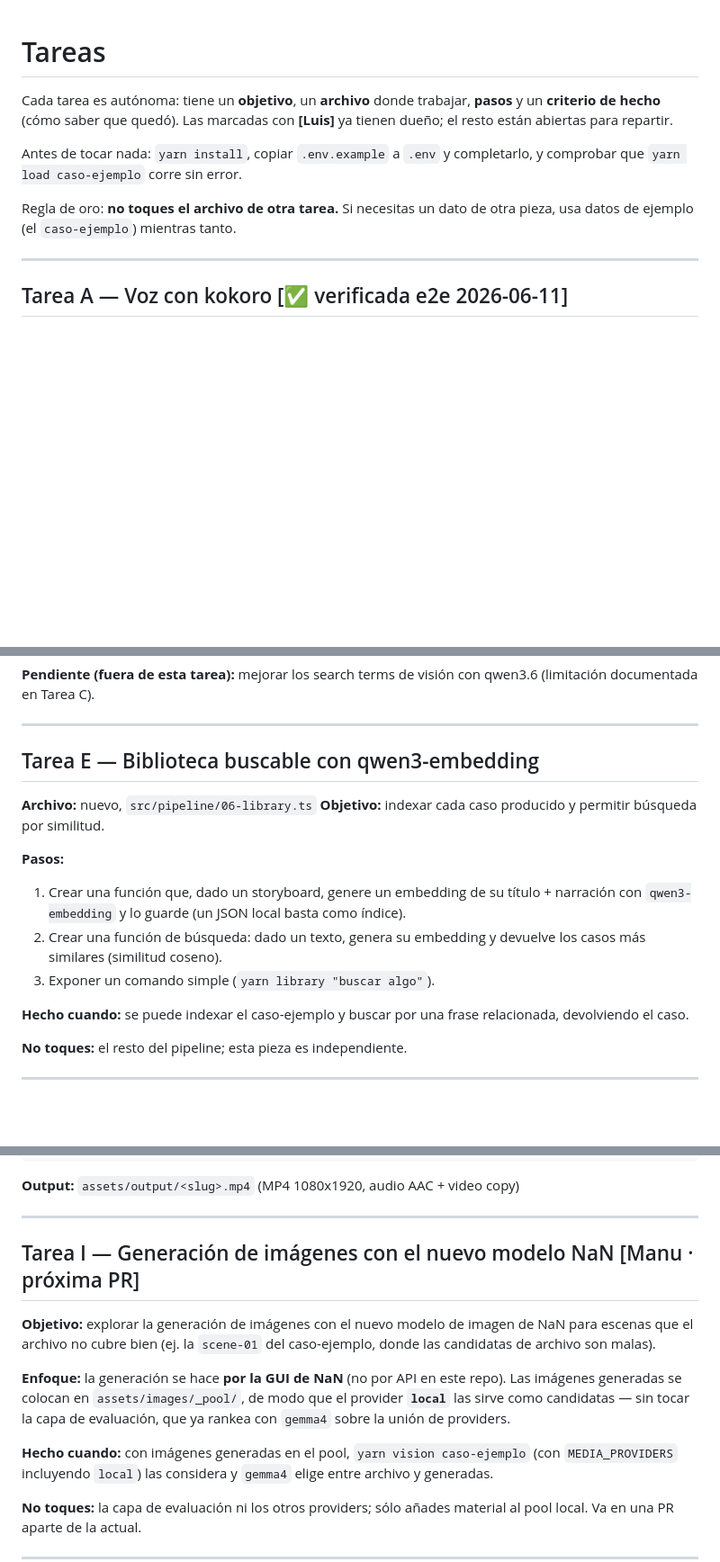
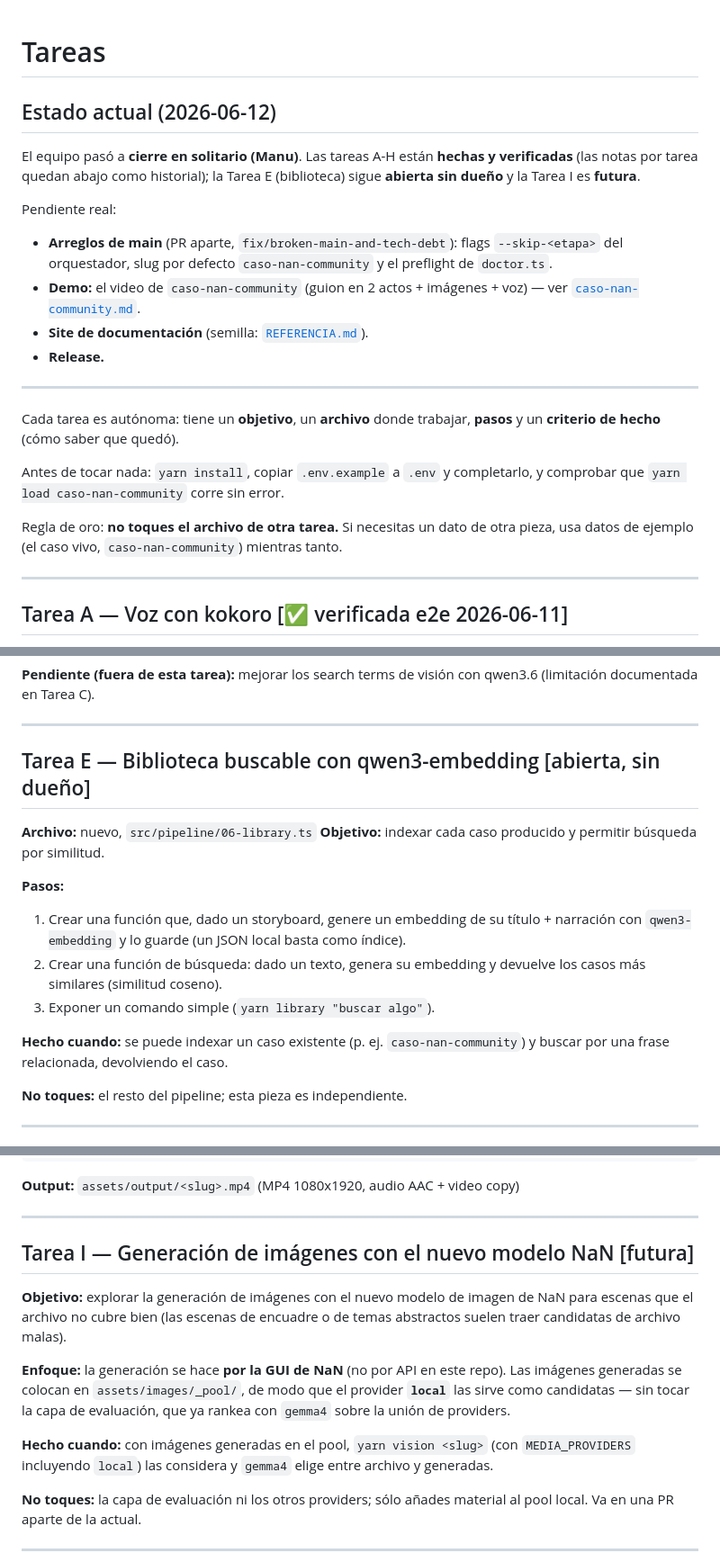
Before and after one commit to lamjesus/nan-video-pipeline, a Markdown page: docs/TAREAS.md, 3 parts joined by grey strips. Shown at 90% size. Drawn GitHub-style; blank space fills up the shorter version.

Commit message:
docs: update task board and agent guide to current state
TAREAS.md gains a status block (2026-06-12): solo wrap-up, with the real
remaining work being the main fixes (separate PR), the caso-nan-community
demo, the docs site and a release. Tasks A-H stay marked done with their
verification notes as history; task E remains open and unowned, task I
stays future. Living instructions now point at caso-nan-community instead
of the deleted caso-ejemplo.

AGENTS.md surgical updates only: docs/ section of the repo map lists the
new files (REFERENCIA, caso-nan-community, imagenes-ia), the example slug
becomes caso-nan-community, and 'Como trabajar' step 3 points at the live
case sheet and the technical reference.

```diff
--- a/docs/TAREAS.md
+++ b/docs/TAREAS.md
@@ -1,14 +1,32 @@
 # Tareas
 
+## Estado actual (2026-06-12)
+
+El equipo pasó a **cierre en solitario (Manu)**. Las tareas A-H están **hechas
+y verificadas** (las notas por tarea quedan abajo como historial); la Tarea E
+(biblioteca) sigue **abierta sin dueño** y la Tarea I es **futura**.
+
+Pendiente real:
+
+- **Arreglos de main** (PR aparte, `fix/broken-main-and-tech-debt`): flags
+  `--skip-<etapa>` del orquestador, slug por defecto `caso-nan-community` y el
+  preflight de `doctor.ts`.
+- **Demo:** el video de `caso-nan-community` (guion en 2 actos + imágenes +
+  voz) — ver [`caso-nan-community.md`](./caso-nan-community.md).
+- **Site de documentación** (semilla: [`REFERENCIA.md`](./REFERENCIA.md)).
+- **Release.**
+
+---
+
 Cada tarea es autónoma: tiene un **objetivo**, un **archivo** donde trabajar,
-**pasos** y un **criterio de hecho** (cómo saber que quedó). Las marcadas con
-**[Luis]** ya tienen dueño; el resto están abiertas para repartir.
+**pasos** y un **criterio de hecho** (cómo saber que quedó).
 
 Antes de tocar nada: `yarn install`, copiar `.env.example` a `.env` y completarlo,
-y comprobar que `yarn load caso-ejemplo` corre sin error.
+y comprobar que `yarn load caso-nan-community` corre sin error.
 
 Regla de oro: **no toques el archivo de otra tarea.** Si necesitas un dato de
-otra pieza, usa datos de ejemplo (el `caso-ejemplo`) mientras tanto.
+otra pieza, usa datos de ejemplo (el caso vivo, `caso-nan-community`) mientras
+tanto.
 
 ---
 
@@ -102,7 +120,7 @@ qwen3.6 (limitación documentada en Tarea C).
 
 ---
 
-## Tarea E — Biblioteca buscable con qwen3-embedding
+## Tarea E — Biblioteca buscable con qwen3-embedding [abierta, sin dueño]
 
 **Archivo:** nuevo, `src/pipeline/06-library.ts`
 **Objetivo:** indexar cada caso producido y permitir búsqueda por similitud.
@@ -114,8 +132,8 @@ qwen3.6 (limitación documentada en Tarea C).
    los casos más similares (similitud coseno).
 3. Exponer un comando simple (`yarn library "buscar algo"`).
 
-**Hecho cuando:** se puede indexar el caso-ejemplo y buscar por una frase
-relacionada, devolviendo el caso.
+**Hecho cuando:** se puede indexar un caso existente (p. ej.
+`caso-nan-community`) y buscar por una frase relacionada, devolviendo el caso.
 
 **No toques:** el resto del pipeline; esta pieza es independiente.
 
@@ -194,18 +212,18 @@ yarn produce "tema" slug --skip-subtitles --skip-voice
 
 ---
 
-## Tarea I — Generación de imágenes con el nuevo modelo NaN [Manu · próxima PR]
+## Tarea I — Generación de imágenes con el nuevo modelo NaN [futura]
 
 **Objetivo:** explorar la generación de imágenes con el nuevo modelo de imagen de
-NaN para escenas que el archivo no cubre bien (ej. la `scene-01` del caso-ejemplo,
-donde las candidatas de archivo son malas).
+NaN para escenas que el archivo no cubre bien (las escenas de encuadre o de
+temas abstractos suelen traer candidatas de archivo malas).
 
 **Enfoque:** la generación se hace **por la GUI de NaN** (no por API en este repo).
 Las imágenes generadas se colocan en `assets/images/_pool/`, de modo que el
 provider **`local`** las sirve como candidatas — sin tocar la capa de evaluación,
 que ya rankea con `gemma4` sobre la unión de providers.
 
-**Hecho cuando:** con imágenes generadas en el pool, `yarn vision caso-ejemplo`
+**Hecho cuando:** con imágenes generadas en el pool, `yarn vision <slug>`
 (con `MEDIA_PROVIDERS` incluyendo `local`) las considera y `gemma4` elige entre
 archivo y generadas.
 
```
Also changed, not shown: AGENTS.md (+6 -3 lines).
